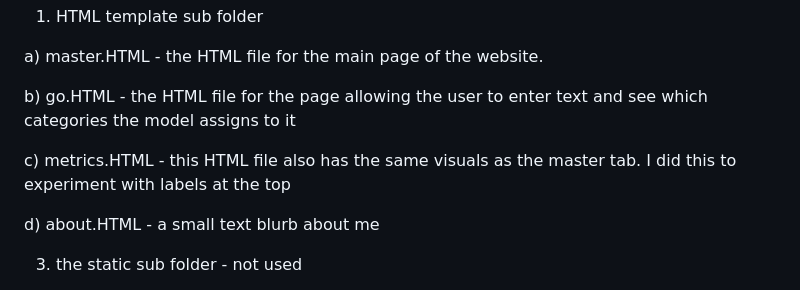
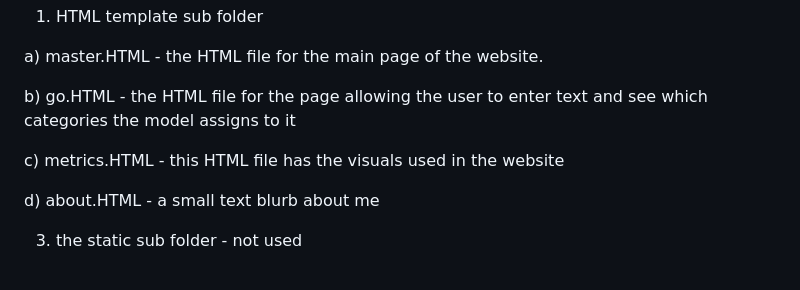
Before and after one commit to rolly9992/Project2_AllFiles, a Markdown page: README.md, the part around the change. GitHub-like rendering.

```diff
--- a/README.md
+++ b/README.md
@@ -46,7 +46,7 @@ A) The app folder
 
    b) go.HTML - the HTML file for the page allowing the user to enter text and see which categories the model assigns to it
 
-   c) metrics.HTML - this HTML file also has the same visuals as the master tab. I did this to experiment with labels at the top
+   c) metrics.HTML - this HTML file has the visuals used in the website
 
    d) about.HTML - a small text blurb about me
 
```
